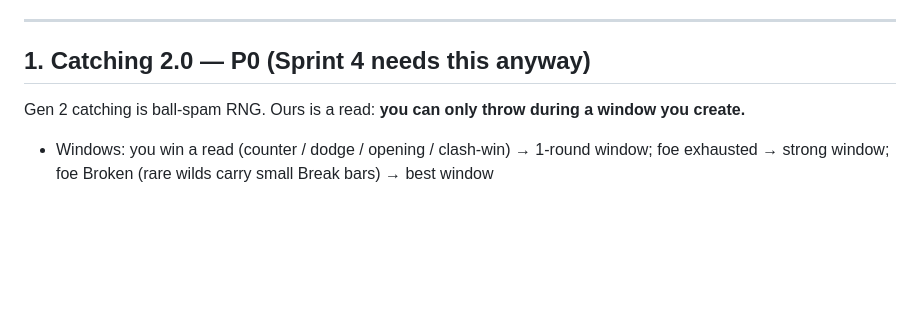
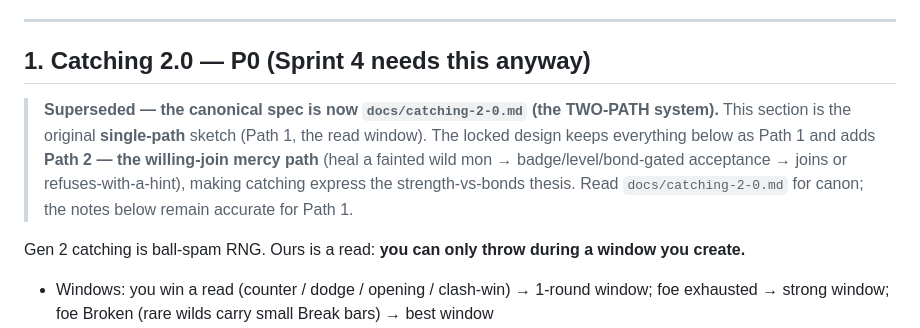
Before and after one commit to Mathiano/Project-Argent, a Markdown page: docs/feature-ambition-scope.md, the part around the change. GitHub-like rendering; blank space fills up the shorter version.

```diff
--- a/docs/feature-ambition-scope.md
+++ b/docs/feature-ambition-scope.md
@@ -5,6 +5,8 @@ Two filters applied to every candidate: (1) pillar-fit — no grind, respect tim
 ---
 
 ## 1. Catching 2.0 — P0 (Sprint 4 needs this anyway)
+
+> **Superseded — the canonical spec is now `docs/catching-2-0.md` (the TWO-PATH system).** This section is the original **single-path** sketch (Path 1, the read window). The locked design keeps everything below as Path 1 and adds **Path 2 — the willing-join mercy path** (heal a fainted wild mon → badge/level/bond-gated acceptance → joins or refuses-with-a-hint), making catching express the strength-vs-bonds thesis. Read `docs/catching-2-0.md` for canon; the notes below remain accurate for Path 1.
 
 Gen 2 catching is ball-spam RNG. Ours is a read: **you can only throw during a window you create.**
 
```
Also changed, not shown: BUILD-ROADMAP.md (+2 -0 lines), docs/catching-2-0.md (added, +65 -0 lines).
